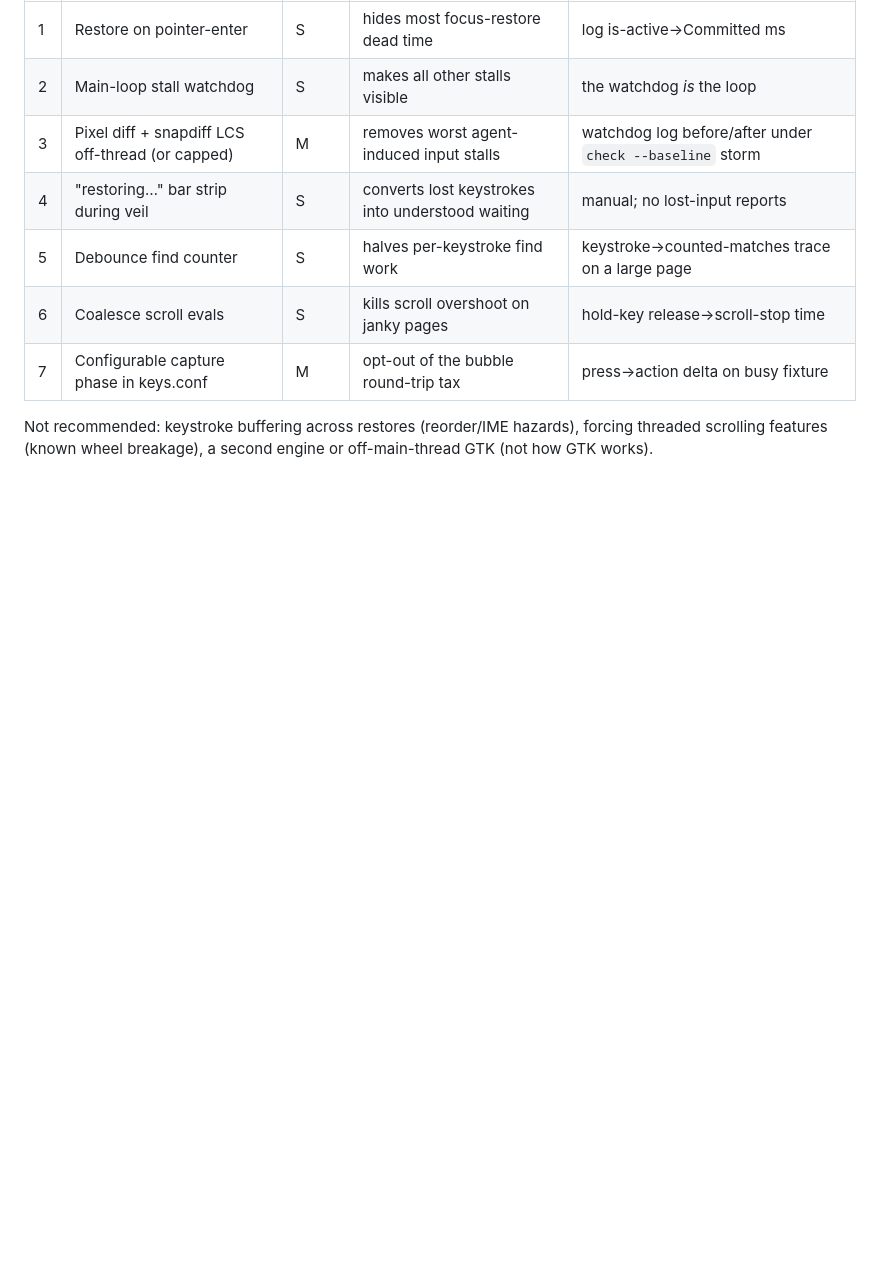
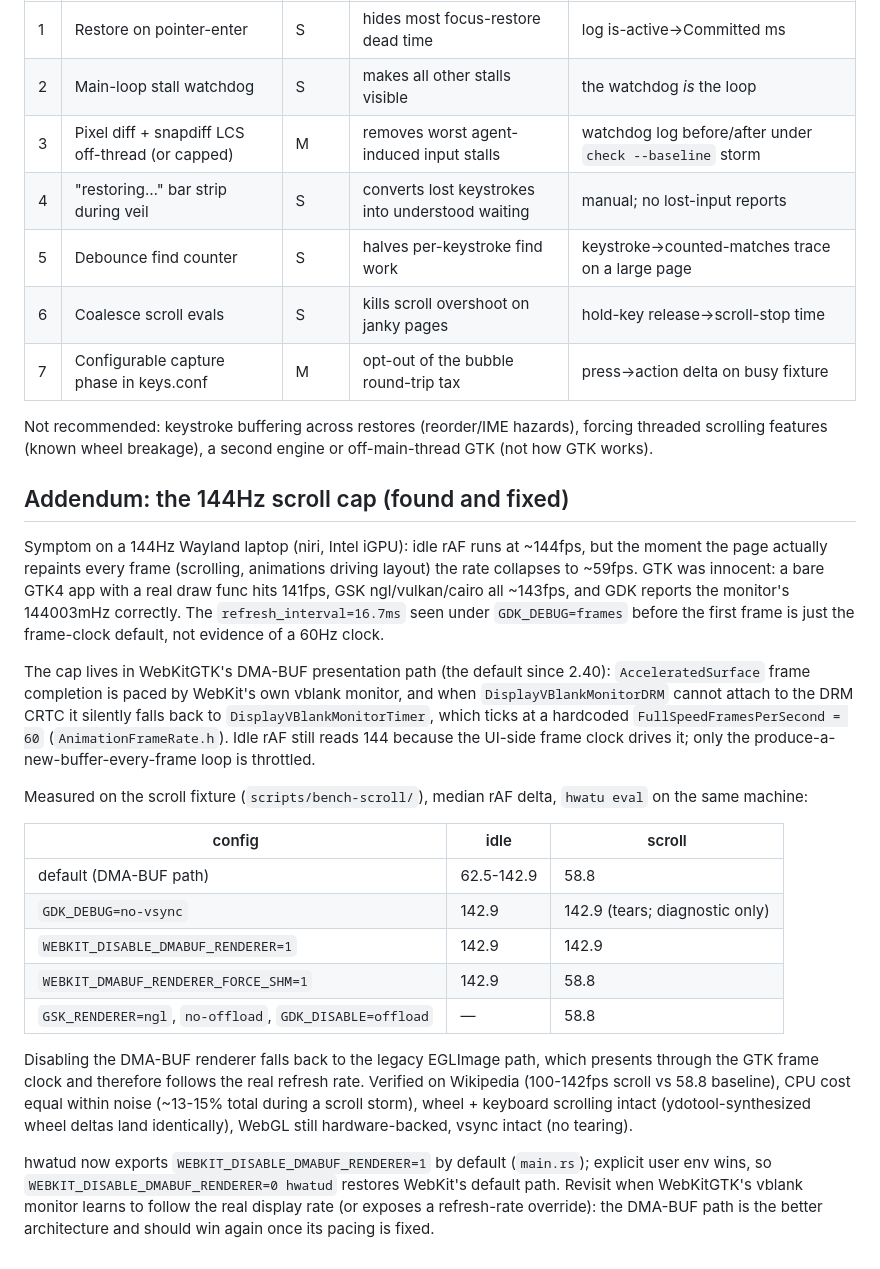
Before and after one commit to hongnoul/hwatu, a Markdown page: docs/research-input-lag.md, the part around the change. Rendered like a GitHub page; blank space fills up the shorter version.

Commit message:
docs: root-cause the 144Hz scroll cap (WebKit vblank timer fallback)

```diff
--- a/docs/research-input-lag.md
+++ b/docs/research-input-lag.md
@@ -193,3 +193,50 @@ pragmatic path.
 Not recommended: keystroke buffering across restores (reorder/IME
 hazards), forcing threaded scrolling features (known wheel breakage),
 a second engine or off-main-thread GTK (not how GTK works).
+
+## Addendum: the 144Hz scroll cap (found and fixed)
+
+Symptom on a 144Hz Wayland laptop (niri, Intel iGPU): idle rAF runs
+at ~144fps, but the moment the page actually repaints every frame
+(scrolling, animations driving layout) the rate collapses to ~59fps.
+GTK was innocent: a bare GTK4 app with a real draw func hits 141fps,
+GSK ngl/vulkan/cairo all ~143fps, and GDK reports the monitor's
+144003mHz correctly. The `refresh_interval=16.7ms` seen under
+`GDK_DEBUG=frames` before the first frame is just the frame-clock
+default, not evidence of a 60Hz clock.
+
+The cap lives in WebKitGTK's DMA-BUF presentation path (the default
+since 2.40): `AcceleratedSurface` frame completion is paced by
+WebKit's own vblank monitor, and when `DisplayVBlankMonitorDRM`
+cannot attach to the DRM CRTC it silently falls back to
+`DisplayVBlankMonitorTimer`, which ticks at a hardcoded
+`FullSpeedFramesPerSecond = 60` (`AnimationFrameRate.h`). Idle rAF
+still reads 144 because the UI-side frame clock drives it; only the
+produce-a-new-buffer-every-frame loop is throttled.
+
+Measured on the scroll fixture (`scripts/bench-scroll/`), median rAF
+delta, `hwatu eval` on the same machine:
+
+| config | idle | scroll |
+|---|---|---|
+| default (DMA-BUF path) | 62.5-142.9 | 58.8 |
+| `GDK_DEBUG=no-vsync` | 142.9 | 142.9 (tears; diagnostic only) |
+| `WEBKIT_DISABLE_DMABUF_RENDERER=1` | 142.9 | 142.9 |
+| `WEBKIT_DMABUF_RENDERER_FORCE_SHM=1` | 142.9 | 58.8 |
+| `GSK_RENDERER=ngl`, `no-offload`, `GDK_DISABLE=offload` | — | 58.8 |
+
+Disabling the DMA-BUF renderer falls back to the legacy EGLImage
+path, which presents through the GTK frame clock and therefore
+follows the real refresh rate. Verified on Wikipedia (100-142fps
+scroll vs 58.8 baseline), CPU cost equal within noise (~13-15%
+total during a scroll storm), wheel + keyboard scrolling intact
+(ydotool-synthesized wheel deltas land identically), WebGL still
+hardware-backed, vsync intact (no tearing).
+
+hwatud now exports `WEBKIT_DISABLE_DMABUF_RENDERER=1` by default
+(`main.rs`); explicit user env wins, so
+`WEBKIT_DISABLE_DMABUF_RENDERER=0 hwatud` restores WebKit's default
+path. Revisit when WebKitGTK's vblank monitor learns to follow the
+real display rate (or exposes a refresh-rate override): the DMA-BUF
+path is the better architecture and should win again once its pacing
+is fixed.
```
